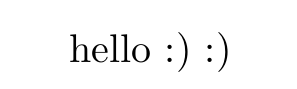
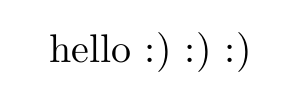
Before and after one commit to TheWebDev27/Calc-II-Honors-Project, a Typst document (part2.typ): part of the page, cut so that both start at the same text. The pictures show the PDF file part2.pdf that the author committed with the source.

```diff
--- a/part2.typ
+++ b/part2.typ
@@ -5,4 +5,4 @@
 
 #set align(center)
 
-hello :) :)
+hello :) :) :)
```
Also changed, not shown: Images/epsilon-delta limit visualization.png, Images/squeeze theorem.png, part2.pdf, 1 other file.
